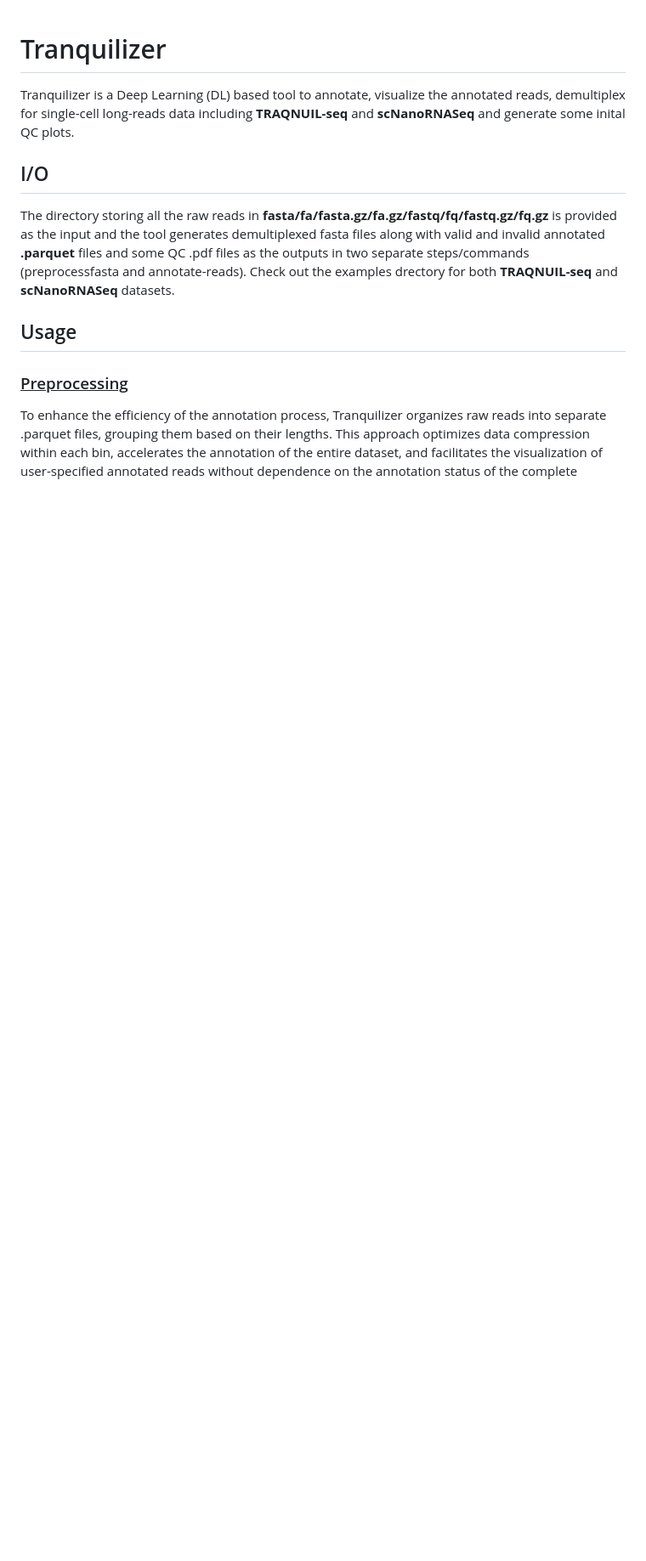
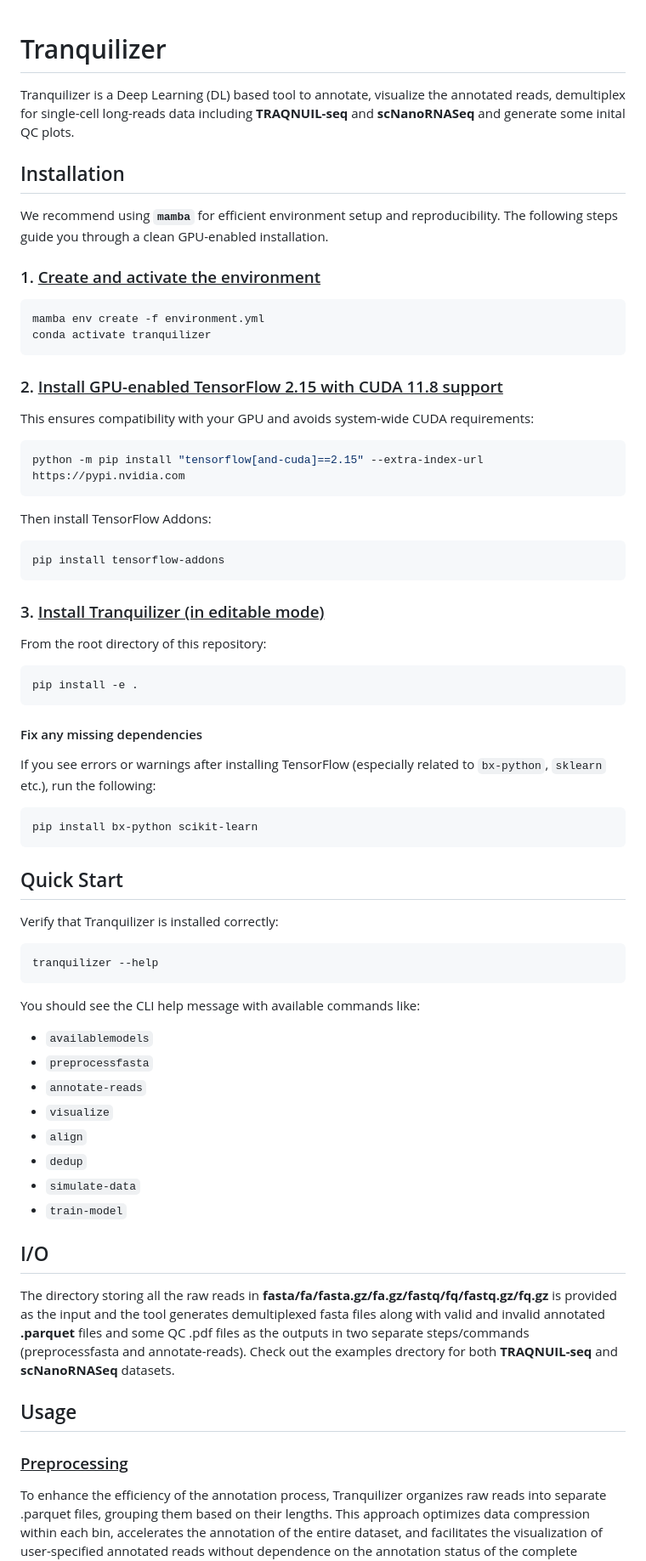
Before and after one commit to biobenkj/tranquillyzer, a Markdown page: README.md, the part around the change printed below. Shown: that part at 85% size. GitHub-like rendering; blank space fills up the shorter version.

Commit message:
Update README.md
added installation guide

````diff
--- a/README.md
+++ b/README.md
@@ -1,6 +1,66 @@
 # Tranquilizer
 
 Tranquilizer is a Deep Learning (DL) based tool to annotate, visualize the annotated reads, demultiplex for single-cell long-reads data including **TRAQNUIL-seq** and **scNanoRNASeq** and generate some inital QC plots.
+
+## Installation
+
+We recommend using **`mamba`** for efficient environment setup and reproducibility. The following steps guide you through a clean GPU-enabled installation.
+
+### 1. <ins>Create and activate the environment</ins>
+
+```bash
+mamba env create -f environment.yml
+conda activate tranquilizer
+```
+
+### 2. <ins>Install GPU-enabled TensorFlow 2.15 with CUDA 11.8 support</ins>
+
+This ensures compatibility with your GPU and avoids system-wide CUDA requirements:
+
+```bash
+python -m pip install "tensorflow[and-cuda]==2.15" --extra-index-url https://pypi.nvidia.com
+```
+
+Then install TensorFlow Addons:
+
+```bash
+pip install tensorflow-addons
+```
+
+### 3. <ins>Install Tranquilizer (in editable mode)</ins>
+
+From the root directory of this repository:
+
+```bash
+pip install -e .
+```
+
+#### Fix any missing dependencies
+
+If you see errors or warnings after installing TensorFlow (especially related to `bx-python`, `sklearn` etc.), run the following:
+
+```bash
+pip install bx-python scikit-learn
+```
+
+## Quick Start
+
+Verify that Tranquilizer is installed correctly:
+
+```bash
+tranquilizer --help
+```
+
+You should see the CLI help message with available commands like:
+
+- `availablemodels`
+- `preprocessfasta`
+- `annotate-reads`
+- `visualize`
+- `align`
+- `dedup`
+- `simulate-data`
+- `train-model`
 
 ## I/O
 
````
Also changed, not shown: other parts of README.md (+2 -2 lines).
